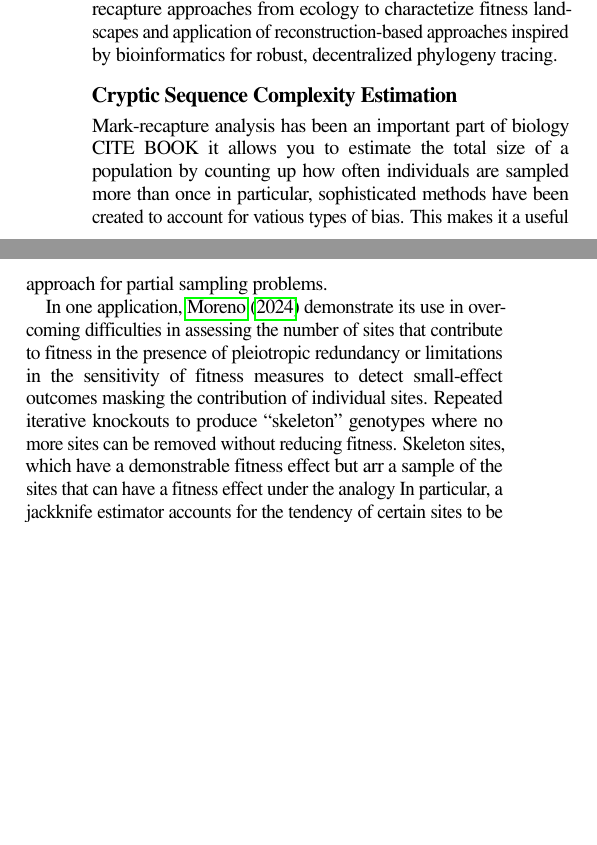
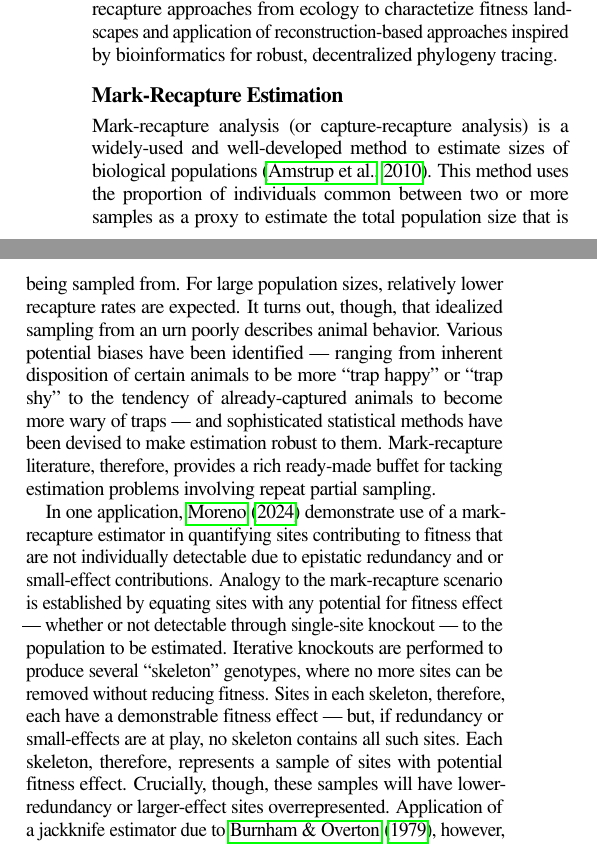
Before and after one commit to mmore500/theory-arbitrage-manuscript, a LaTeX document (main.tex, which reads text/body/phylogeny-tracking.tex): two parts of the columns of page 3 of 8, joined at a grey line, cut so that both start at the same text, the shorter picture padded with empty space. Compiled offline with pdfLaTeX.

Commit message:
Draft subsection on mark-recapture analysis

```diff
--- a/text/body/phylogeny-tracking.tex
+++ b/text/body/phylogeny-tracking.tex
@@ -22,16 +22,21 @@ Fortunately for digital evolution, research in biology, by necessity, already ro
 As such, existing methods can provide a valuable foothold in scenarios where combinatorial effects or runtime multiprocessing make exhaustive direct observation impractical.
 This section reviews work leveraging methods borrowed from biology to negotiate data limitations on both fronts: application of mark-recapture approaches from ecology to charactetize fitness landscapes and application of reconstruction-based approaches inspired by bioinformatics for robust, decentralized phylogeny tracing.
 
-\subsection{Cryptic Sequence Complexity Estimation}
+\subsection{Mark-Recapture Estimation}
 
-Mark-recapture analysis has been an important part of biology CITE BOOK
-it allows you to estimate the total size of a population by counting up how often individuals are sampled more than once
-in particular, sophisticated methods have been created to account for vatious types of bias.
-This makes it a useful approach for  partial sampling problems.
+Mark-recapture analysis (or capture-recapture analysis) is a widely-used and well-developed method to estimate sizes of biological populations \citep{amstrup2010handbook}.
+This method uses the proportion of individuals common between two or more samples as a proxy to estimate the total population size that is being sampled from.
+For large population sizes, relatively lower recapture rates are expected.
+It turns out, though, that idealized sampling from an urn poorly describes animal behavior.
+Various potential biases have been identified --- ranging from inherent disposition of certain animals to be more ``trap happy'' or ``trap shy'' to the tendency of already-captured animals to become more wary of traps --- and sophisticated statistical methods have been devised to make estimation robust to them.
+Mark-recapture literature, therefore, provides a rich ready-made buffet for tacking estimation problems involving repeat partial sampling.
 
-In one application,  \citet{moreno2024methods} demonstrate its use in overcoming difficulties in assessing the number of sites that contribute to fitness in the presence of pleiotropic redundancy or limitations in the sensitivity of fitness measures to detect small-effect outcomes masking the contribution of individual sites.
-Repeated iterative knockouts to produce ``skeleton'' genotypes where no more sites can be removed without reducing fitness.
-Skeleton sites, which have a demonstrable fitness effect but arr a sample of the sites that can have a fitness effect under the analogy
-In particular, a jackknife estimator accounts for the tendency of certain sites to be more ``trap shy'' than others \citep{TODO}.
-In a separate line of work, \citet{schulte2014software} have also noted the potential for mark recapture methods to be useful in characterizing the extent of neutral space within multi-step mutational neighborhoods of computer programs.
+In one application, \citet{moreno2024methods} demonstrate use of a mark-recapture estimator in quantifying sites contributing to fitness that are not individually detectable due to epistatic redundancy and or small-effect contributions.
+Analogy to the mark-recapture scenario is established by equating sites with any potential for fitness effect --- whether or not detectable through single-site knockout --- to the population to be estimated.
+Iterative knockouts are performed to produce several ``skeleton'' genotypes, where no more sites can be removed without reducing fitness.
+Sites in each skeleton, therefore, each have a demonstrable fitness effect --- but, if redundancy or small-effects are at play, no skeleton contains all such sites.
+Each skeleton, therefore, represents a sample of sites with potential fitness effect.
+Crucially, though, these samples will have lower-redundancy or larger-effect sites overrepresented.
+Application of a jackknife estimator due to \citet{burnham1979robust}, however, ensures estimation accuracy remains intact.
+In a separate line of work, \citet{schulte2014software} have noted potential for mark recapture methods to play a role in characterizing the extent of neutral space within multi-step mutational neighborhoods of computer programs.
 
```
Also changed, not shown: bibl.bib (+16 -0 lines), text/body/phylogeny-tracking.tex (2 more changed lines).
